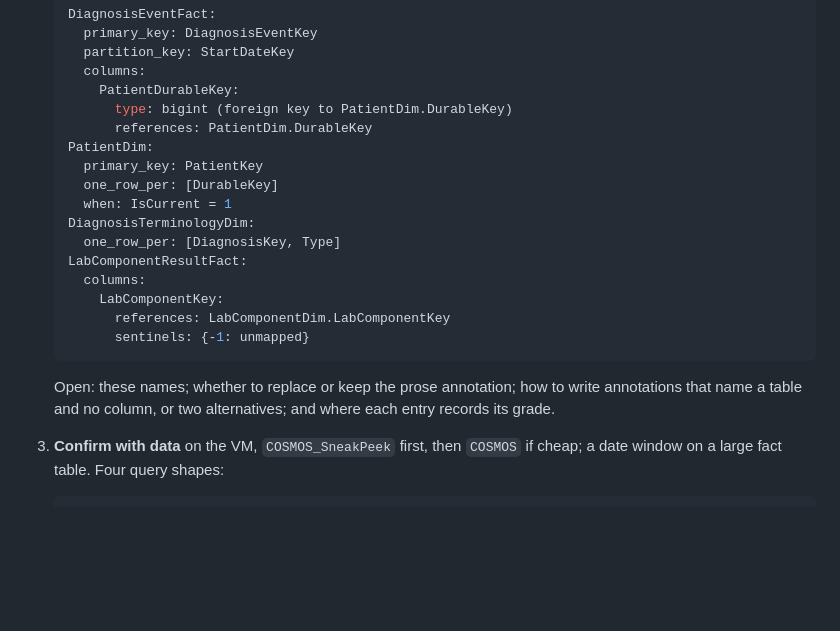
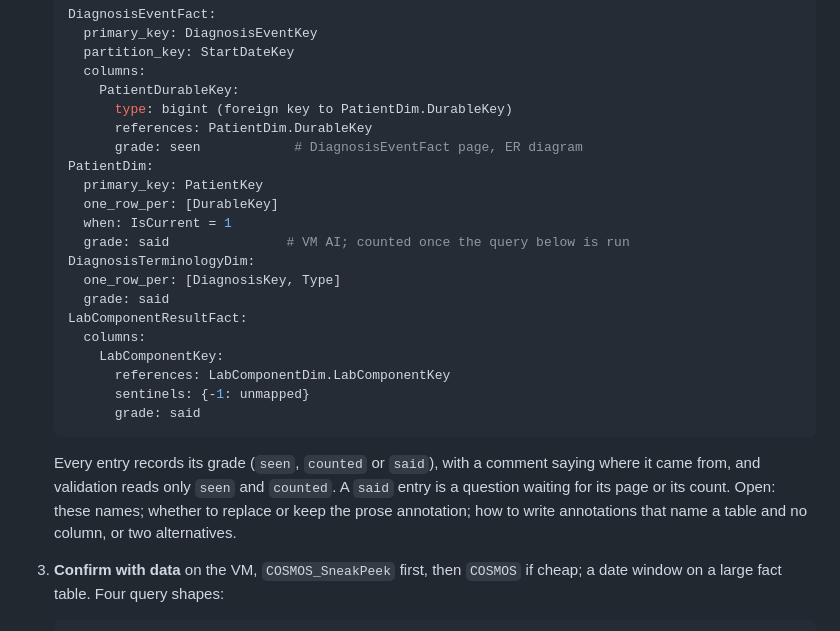
Before and after one commit to JungleJM/telescope, a Markdown page: QMDs/roadmap.md, the part around the change. GitHub-like rendering; blank space fills up the shorter version.

Commit message:
Each key relationship records its grade; validation reads only seen or counted
Co-Authored-By: Claude Opus 5.5 <noreply@anthropic.com>

````diff
--- a/QMDs/roadmap.md
+++ b/QMDs/roadmap.md
@@ -271,22 +271,28 @@ What is left:
        PatientDurableKey:
          type: bigint (foreign key to PatientDim.DurableKey)
          references: PatientDim.DurableKey
+         grade: seen            # DiagnosisEventFact page, ER diagram
    PatientDim:
      primary_key: PatientKey
      one_row_per: [DurableKey]
      when: IsCurrent = 1
+     grade: said               # VM AI; counted once the query below is run
    DiagnosisTerminologyDim:
      one_row_per: [DiagnosisKey, Type]
+     grade: said
    LabComponentResultFact:
      columns:
        LabComponentKey:
          references: LabComponentDim.LabComponentKey
          sentinels: {-1: unmapped}
+         grade: said
    ```
 
-   Open: these names; whether to replace or keep the prose annotation; how to
-   write annotations that name a table and no column, or two alternatives; and
-   where each entry records its grade.
+   Every entry records its grade (`seen`, `counted` or `said`), with a comment
+   saying where it came from, and validation reads only `seen` and `counted`.
+   A `said` entry is a question waiting for its page or its count. Open: these
+   names; whether to replace or keep the prose annotation; how to write
+   annotations that name a table and no column, or two alternatives.
 3. **Confirm with data** on the VM, `COSMOS_SneakPeek` first, then `COSMOS`
    if cheap; a date window on a large fact table. Four query shapes:
 
````
